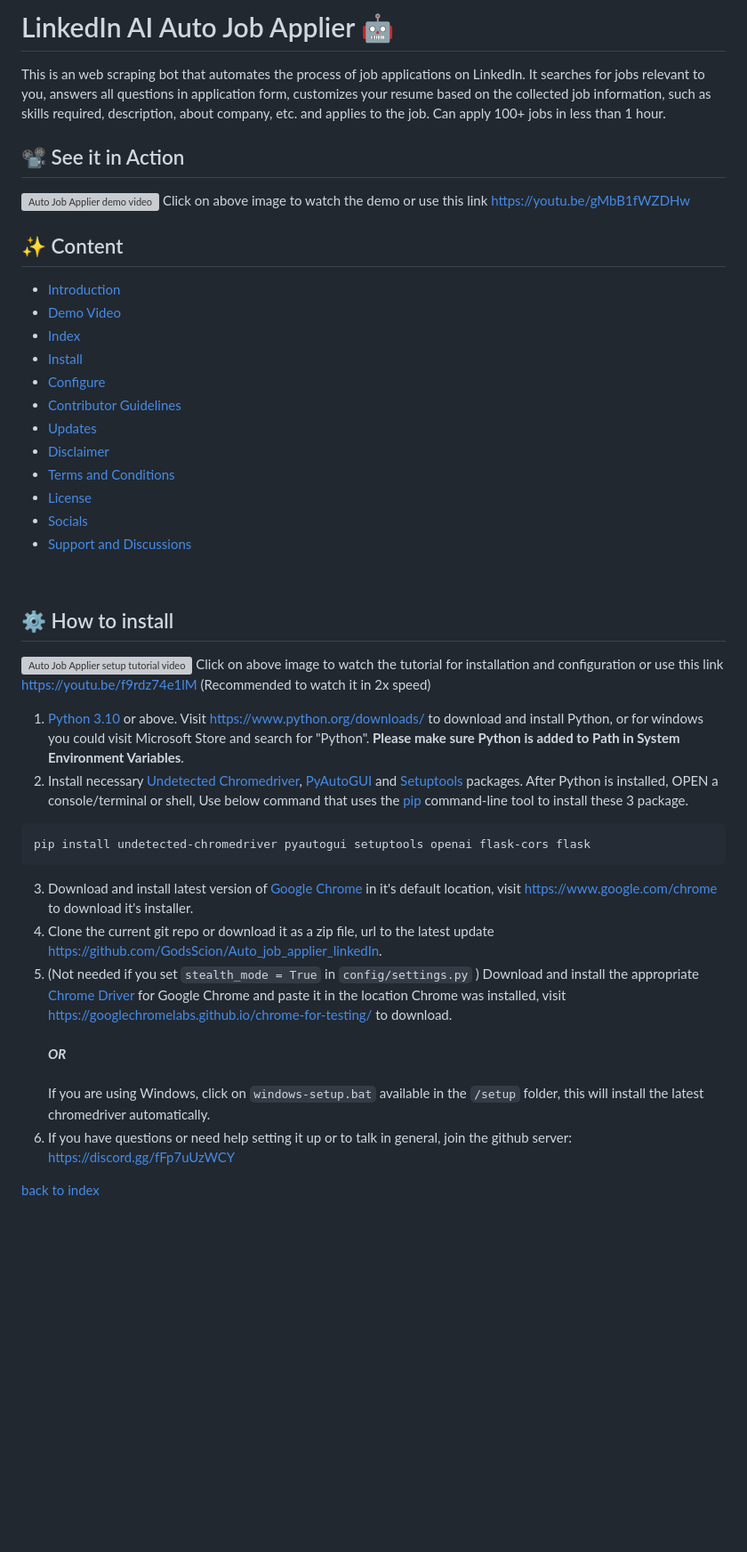
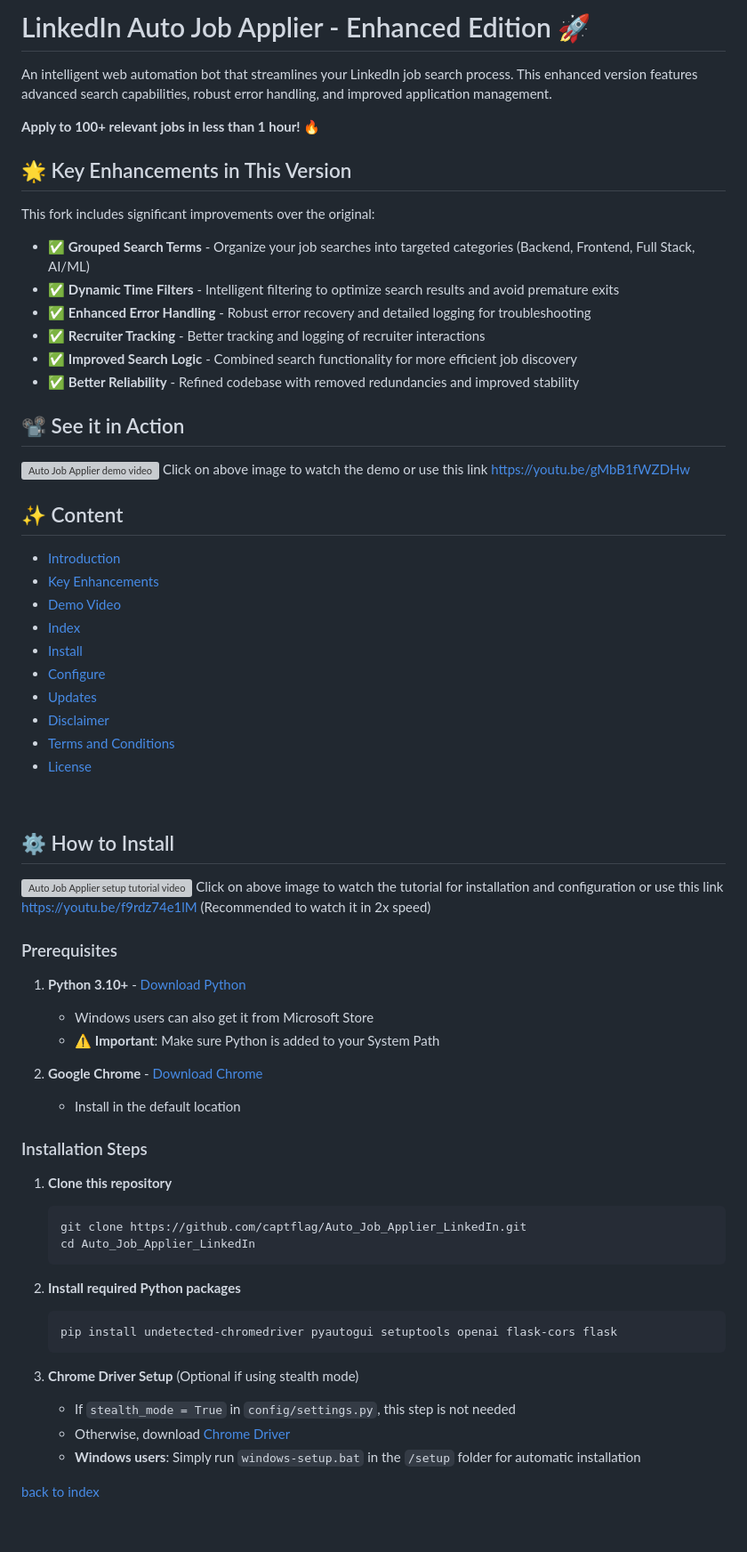
Before and after one commit to captflag/Auto_Job_Applier_LinkedIn, a Markdown page: README.md, the part around the change printed below. Shown: that part at 89% size. GitHub-like rendering; blank space fills up the shorter version; grey boxes are pictures that could not be loaded.

````diff
--- a/README.md
+++ b/README.md
@@ -1,46 +1,69 @@
-# LinkedIn AI Auto Job Applier 🤖
-This is an web scraping bot that automates the process of job applications on LinkedIn. It searches for jobs relevant to you, answers all questions in application form, customizes your resume based on the collected job information, such as skills required, description, about company, etc. and applies to the job. Can apply 100+ jobs in less than 1 hour.
+# LinkedIn Auto Job Applier - Enhanced Edition 🚀
 
+An intelligent web automation bot that streamlines your LinkedIn job search process. This enhanced version features advanced search capabilities, robust error handling, and improved application management.
+
+**Apply to 100+ relevant jobs in less than 1 hour!** 🔥
+
+## 🌟 Key Enhancements in This Version
+
+This fork includes significant improvements over the original:
+
+- ✅ **Grouped Search Terms** - Organize your job searches into targeted categories (Backend, Frontend, Full Stack, AI/ML)
+- ✅ **Dynamic Time Filters** - Intelligent filtering to optimize search results and avoid premature exits
+- ✅ **Enhanced Error Handling** - Robust error recovery and detailed logging for troubleshooting
+- ✅ **Recruiter Tracking** - Better tracking and logging of recruiter interactions
+- ✅ **Improved Search Logic** - Combined search functionality for more efficient job discovery
+- ✅ **Better Reliability** - Refined codebase with removed redundancies and improved stability
 
 ## 📽️ See it in Action
 [![Auto Job Applier demo video](https://github.com/GodsScion/Auto_job_applier_linkedIn/assets/100998531/429f7753-ebb0-499b-bc5e-5b4ee28c4f69)](https://youtu.be/gMbB1fWZDHw)
 Click on above image to watch the demo or use this link https://youtu.be/gMbB1fWZDHw
 
-
 ## ✨ Content
-- [Introduction](#linkedin-ai-auto-job-applier-)
+- [Introduction](#linkedin-auto-job-applier---enhanced-edition-)
+- [Key Enhancements](#-key-enhancements-in-this-version)
 - [Demo Video](#%EF%B8%8F-see-it-in-action)
 - [Index](#-content)
 - [Install](#%EF%B8%8F-how-to-install)
 - [Configure](#-how-to-configure)
-- [Contributor Guidelines](#‍-contributor-guidelines)
 - [Updates](%EF%B8%8F-major-updates-history)
 - [Disclaimer](#-disclaimer)
 - [Terms and Conditions](#%EF%B8%8F-terms-and-conditions)
 - [License](#%EF%B8%8F-license)
-- [Socials](#-socials)
-- [Support and Discussions](#-community-support-and-discussions)
 
 <br>
 
-## ⚙️ How to install
+## ⚙️ How to Install
 
 [![Auto Job Applier setup tutorial video](https://github.com/user-attachments/assets/9e876187-ed3e-4fbf-bd87-4acc145880a2)](https://youtu.be/f9rdz74e1lM?si=4fRBcte0nuvr6tEH)
 Click on above image to watch the tutorial for installation and configuration or use this link https://youtu.be/f9rdz74e1lM (Recommended to watch it in 2x speed)
 
-1. [Python 3.10](https://www.python.org/) or above. Visit https://www.python.org/downloads/ to download and install Python, or for windows you could visit Microsoft Store and search for "Python". **Please make sure Python is added to Path in System Environment Variables**.
-2. Install necessary [Undetected Chromedriver](https://pypi.org/project/undetected-chromedriver/), [PyAutoGUI](https://pypi.org/project/PyAutoGUI/) and [Setuptools](https://pypi.org/project/setuptools/) packages. After Python is installed, OPEN a console/terminal or shell, Use below command that uses the [pip](https://pip.pypa.io/en/stable) command-line tool to install these 3 package.
-  ```
-  pip install undetected-chromedriver pyautogui setuptools openai flask-cors flask
-  ```
-3. Download and install latest version of [Google Chrome](https://www.google.com/chrome) in it's default location, visit https://www.google.com/chrome to download it's installer.
-4. Clone the current git repo or download it as a zip file, url to the latest update https://github.com/GodsScion/Auto_job_applier_linkedIn.
-5. (Not needed if you set `stealth_mode = True` in `config/settings.py` ) Download and install the appropriate [Chrome Driver](https://googlechromelabs.github.io/chrome-for-testing/) for Google Chrome and paste it in the location Chrome was installed, visit https://googlechromelabs.github.io/chrome-for-testing/ to download.
-  <br> <br>
-  ***OR***
-  <br> <br>
-  If you are using Windows, click on `windows-setup.bat` available in the `/setup` folder, this will install the latest chromedriver automatically.
-6. If you have questions or need help setting it up or to talk in general, join the github server: https://discord.gg/fFp7uUzWCY
+### Prerequisites
+
+1. **Python 3.10+** - [Download Python](https://www.python.org/downloads/)
+   - Windows users can also get it from Microsoft Store
+   - ⚠️ **Important**: Make sure Python is added to your System Path
+
+2. **Google Chrome** - [Download Chrome](https://www.google.com/chrome)
+   - Install in the default location
+
+### Installation Steps
+
+1. **Clone this repository**
+   ```bash
+   git clone https://github.com/captflag/Auto_Job_Applier_LinkedIn.git
+   cd Auto_Job_Applier_LinkedIn
+   ```
+
+2. **Install required Python packages**
+   ```bash
+   pip install undetected-chromedriver pyautogui setuptools openai flask-cors flask
+   ```
+
+3. **Chrome Driver Setup** (Optional if using stealth mode)
+   - If `stealth_mode = True` in `config/settings.py`, this step is not needed
+   - Otherwise, download [Chrome Driver](https://googlechromelabs.github.io/chrome-for-testing/)
+   - **Windows users**: Simply run `windows-setup.bat` in the `/setup` folder for automatic installation
 
 [back to index](#-content)
 
````
Also changed, not shown: other parts of README.md (+80 -32 lines).
